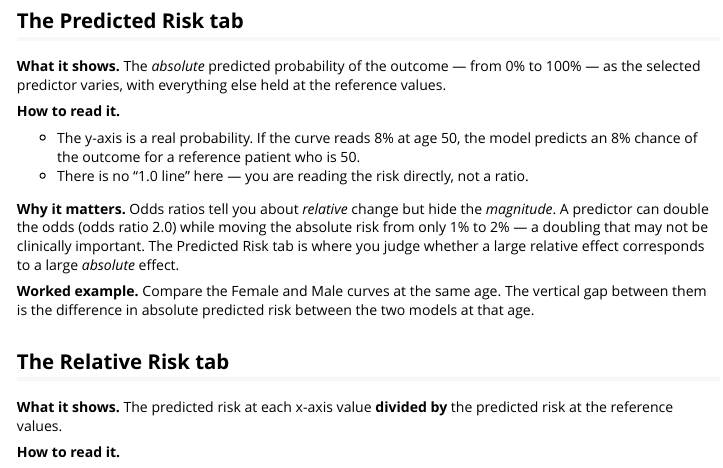
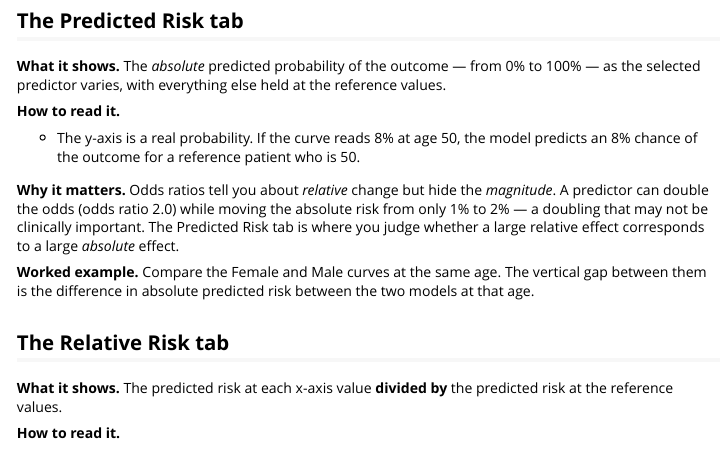
Before and after one commit to Big-Life-Lab/algorithm-viewer, an R Markdown document (vignettes/tutorial-htnport.Rmd): the page in a window 1100 px wide, from 1660 px down. Rendered offline with R 4.5, knitr and Pandoc, with nearby package versions.

Commit message:
Removed mention that there is no 1.0 line for predicted risk (since the 1.0 line is plotted)

```diff
--- a/vignettes/tutorial-htnport.Rmd
+++ b/vignettes/tutorial-htnport.Rmd
@@ -117,7 +117,6 @@ reference values.
 
 - The y-axis is a real probability. If the curve reads 8% at age 50, the model
   predicts an 8% chance of the outcome for a reference patient who is 50.
-- There is no "1.0 line" here — you are reading the risk directly, not a ratio.
 
 **Why it matters.** Odds ratios tell you about *relative* change but hide the
 *magnitude*. A predictor can double the odds (odds ratio 2.0) while moving the
```
